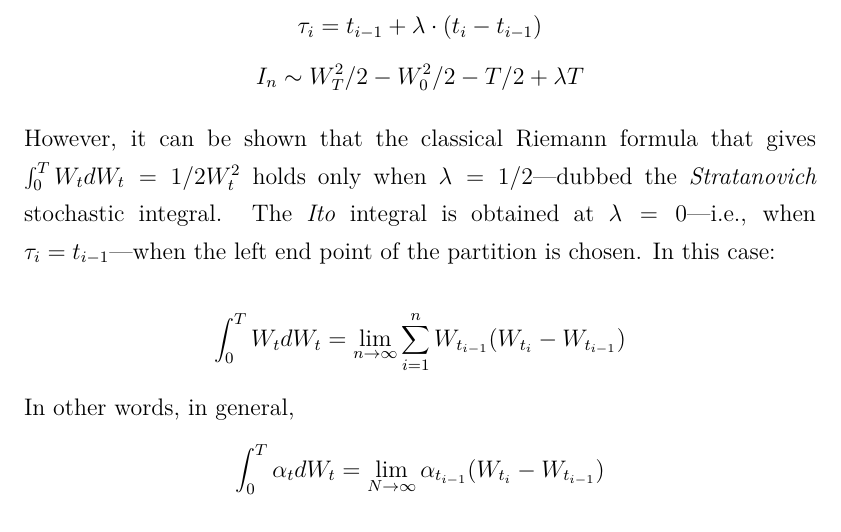
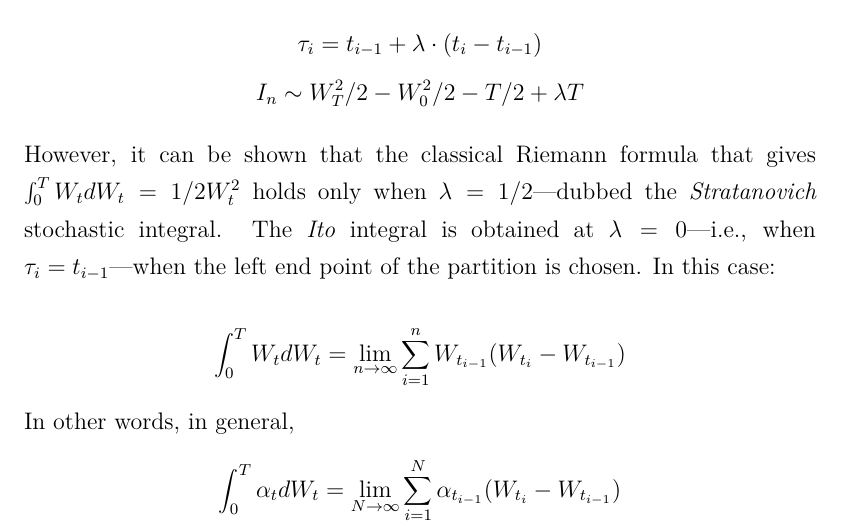
Before and after one commit to abhinavananddwivedi/FMC_T4_PhD_CTF, an R Markdown document (FMC_T4_PhD_CTF.rmd): part of page 5 of 12, cut so that both start at the same text. The pictures show the output file FMC_T4_PhD_CTF.pdf that the author committed with the source.

Commit message:
ito integral sum added

```diff
--- a/FMC_T4_PhD_CTF.rmd
+++ b/FMC_T4_PhD_CTF.rmd
@@ -158,7 +158,7 @@ However, it can be shown that the classical Riemann formula that gives $\int_0^T
 \[\int_0^T W_tdW_t =\lim_{n\to\infty} \sum_{i=1}^n W_{t_{i-1}}(W_{t_i}-W_{t_{i-1}})\]
 
 In other words, in general,
-\[\int_0^T\alpha_tdW_t = \lim_{N\to\infty} \alpha_{t_{i-1}}(W_{t_i}-W_{t_{i-1}})\]
+\[\int_0^T\alpha_tdW_t = \lim_{N\to\infty} \sum_{i=1}^N\alpha_{t_{i-1}}(W_{t_i}-W_{t_{i-1}})\]
 
 # Kolmogorov equations
 
```
Also changed, not shown: FMC_T4_PhD_CTF.pdf.
